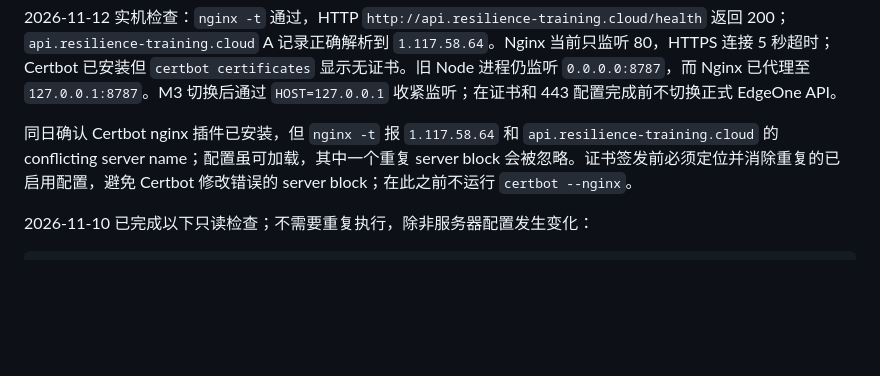
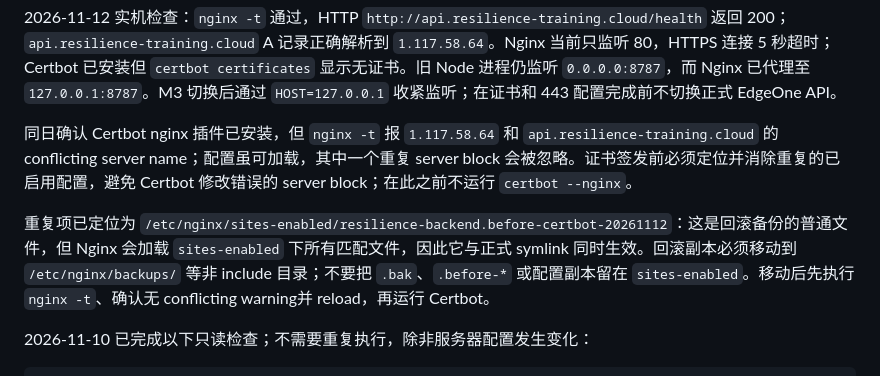
Before and after one commit to Vigorouscrap/Resilience_training_programme_cloudflare, a Markdown page: docs/M3_IMPLEMENTATION_AND_DEPLOYMENT.md, the part around the change. GitHub-like rendering; blank space fills up the shorter version.

Commit message:
Document Nginx backup placement

````diff
--- a/docs/M3_IMPLEMENTATION_AND_DEPLOYMENT.md
+++ b/docs/M3_IMPLEMENTATION_AND_DEPLOYMENT.md
@@ -212,6 +212,8 @@ Cloudflare Pages 重建 `npm run build:cloudflare`（产物 `dist/cloudflare`）
 
 同日确认 Certbot nginx 插件已安装，但 `nginx -t` 报 `1.117.58.64` 和 `api.resilience-training.cloud` 的 conflicting server name；配置虽可加载，其中一个重复 server block 会被忽略。证书签发前必须定位并消除重复的已启用配置，避免 Certbot 修改错误的 server block；在此之前不运行 `certbot --nginx`。
 
+重复项已定位为 `/etc/nginx/sites-enabled/resilience-backend.before-certbot-20261112`：这是回滚备份的普通文件，但 Nginx 会加载 `sites-enabled` 下所有匹配文件，因此它与正式 symlink 同时生效。回滚副本必须移动到 `/etc/nginx/backups/` 等非 include 目录；不要把 `.bak`、`.before-*` 或配置副本留在 `sites-enabled`。移动后先执行 `nginx -t`、确认无 conflicting warning并 reload，再运行 Certbot。
+
 2026-11-10 已完成以下只读检查；不需要重复执行，除非服务器配置发生变化：
 
 ```bash
````
